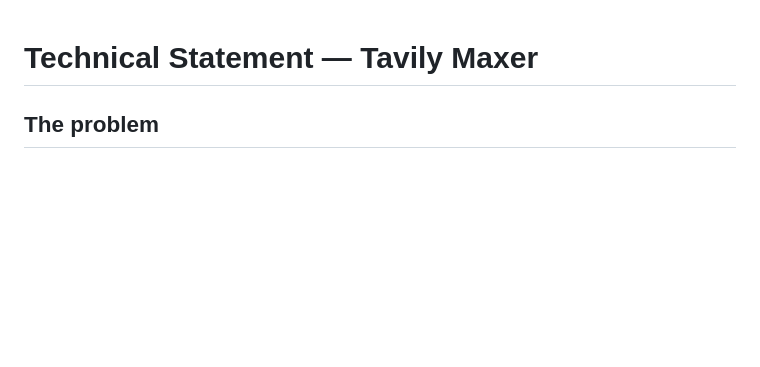
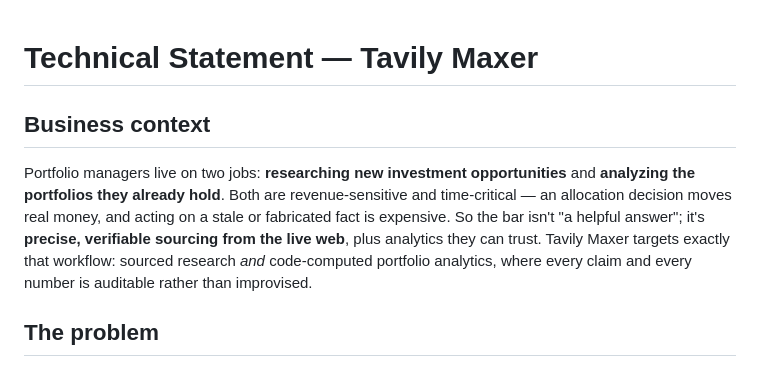
Before and after one commit to manu49/Tavily-TakeHome, a Markdown page: Technical Statement.md, the part around the change. Drawn GitHub-style; blank space fills up the shorter version.

Commit message:
Technical Statement: add business-context section (portfolio-manager use case)
Co-Authored-By: Claude Opus 4.8 <noreply@anthropic.com>

```diff
--- a/Technical Statement.md
+++ b/Technical Statement.md
@@ -1,4 +1,14 @@
 # Technical Statement — Tavily Maxer
+
+## Business context
+
+Portfolio managers live on two jobs: **researching new investment opportunities** and
+**analyzing the portfolios they already hold**. Both are revenue-sensitive and
+time-critical — an allocation decision moves real money, and acting on a stale or fabricated
+fact is expensive. So the bar isn't "a helpful answer"; it's **precise, verifiable sourcing
+from the live web**, plus analytics they can trust. Tavily Maxer targets exactly that
+workflow: sourced research *and* code-computed portfolio analytics, where every claim and
+every number is auditable rather than improvised.
 
 ## The problem
 
```
